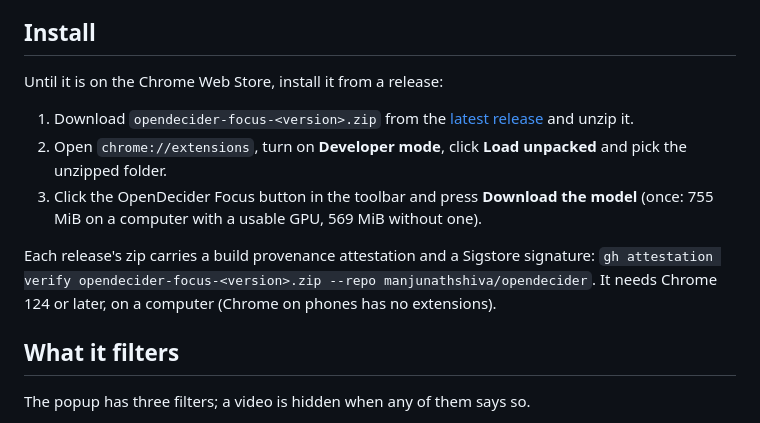
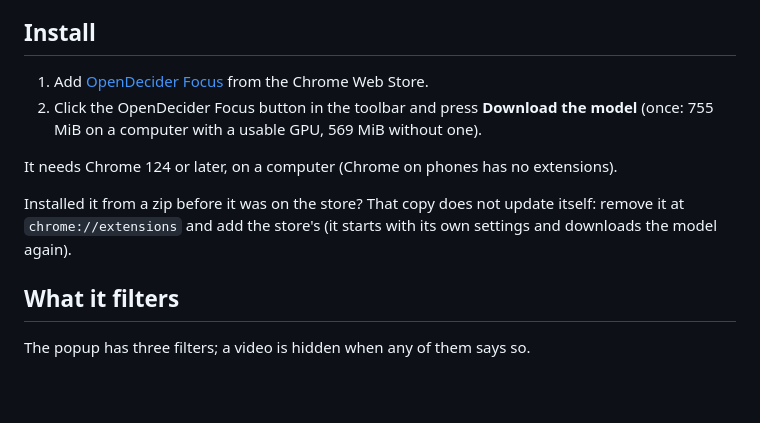
Before and after one commit to manjunathshiva/opendecider, a Markdown page: docs/guides/chrome-extension.md, the part around the change. Rendered like a GitHub page; blank space fills up the shorter version.

Commit message:
docs: install OpenDecider Focus from the Chrome Web Store
The guide's Install section and the README now point to the store listing, and the guide drops the release-zip
install. People who installed the zip earlier are told to remove that copy, which does not update itself, and add the
store's.

```diff
--- a/docs/guides/chrome-extension.md
+++ b/docs/guides/chrome-extension.md
@@ -9,17 +9,15 @@ guard**.
 
 ## Install
 
-Until it is on the Chrome Web Store, install it from a release:
-
-1. Download `opendecider-focus-<version>.zip` from the [latest release](https://github.com/manjunathshiva/opendecider/releases/latest)
-   and unzip it.
-2. Open `chrome://extensions`, turn on **Developer mode**, click **Load unpacked** and pick the unzipped folder.
-3. Click the OpenDecider Focus button in the toolbar and press **Download the model** (once: 755 MiB on a computer
+1. Add [OpenDecider Focus](https://chromewebstore.google.com/detail/opendecider-focus/npjgckljljojppjgikkiiaifoojkoebj)
+   from the Chrome Web Store.
+2. Click the OpenDecider Focus button in the toolbar and press **Download the model** (once: 755 MiB on a computer
    with a usable GPU, 569 MiB without one).
 
-Each release's zip carries a build provenance attestation and a Sigstore signature: `gh attestation verify
-opendecider-focus-<version>.zip --repo manjunathshiva/opendecider`. It needs Chrome 124 or later, on a computer
-(Chrome on phones has no extensions).
+It needs Chrome 124 or later, on a computer (Chrome on phones has no extensions).
+
+Installed it from a zip before it was on the store? That copy does not update itself: remove it at
+`chrome://extensions` and add the store's (it starts with its own settings and downloads the model again).
 
 ## What it filters
 
```
Also changed, not shown: README.md (+3 -2 lines).
